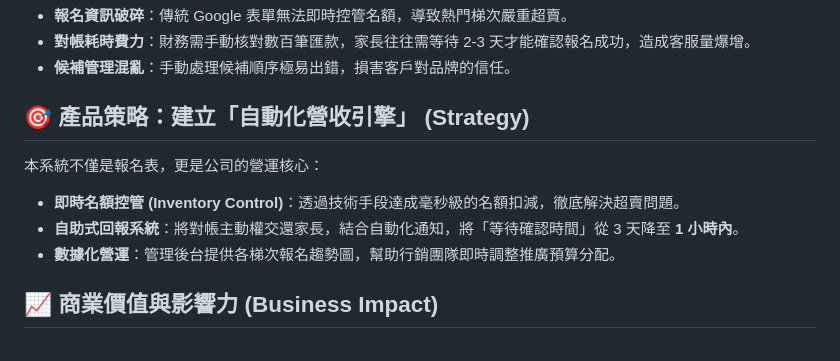
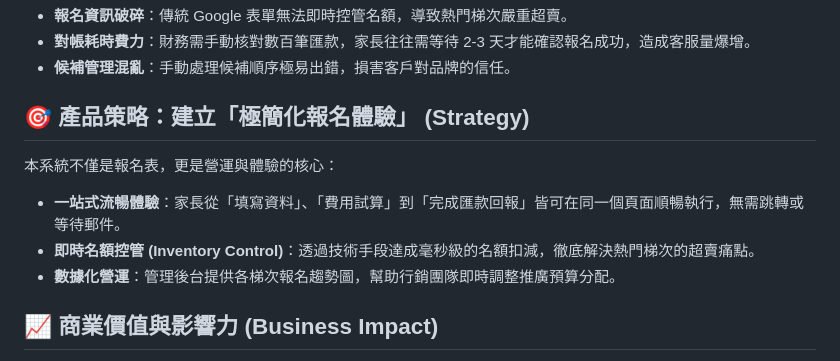
Before and after one commit to s110905/jojozoo-portfolio, a Markdown page: 01-summer-camp/README.md, the part around the change. Drawn GitHub-style.

```diff
--- a/01-summer-camp/README.md
+++ b/01-summer-camp/README.md
@@ -18,10 +18,10 @@
 *   **對帳耗時費力**：財務需手動核對數百筆匯款，家長往往需等待 2-3 天才能確認報名成功，造成客服量爆增。
 *   **候補管理混亂**：手動處理候補順序極易出錯，損害客戶對品牌的信任。
 
-## 🎯 產品策略：建立「自動化營收引擎」 (Strategy)
-本系統不僅是報名表，更是公司的營運核心：
-*   **即時名額控管 (Inventory Control)**：透過技術手段達成毫秒級的名額扣減，徹底解決超賣問題。
-*   **自助式回報系統**：將對帳主動權交還家長，結合自動化通知，將「等待確認時間」從 3 天降至 **1 小時內**。
+## 🎯 產品策略：建立「極簡化報名體驗」 (Strategy)
+本系統不僅是報名表，更是營運與體驗的核心：
+*   **一站式流暢體驗**：家長從「填寫資料」、「費用試算」到「完成匯款回報」皆可在同一個頁面順暢執行，無需跳轉或等待郵件。
+*   **即時名額控管 (Inventory Control)**：透過技術手段達成毫秒級的名額扣減，徹底解決熱門梯次的超賣痛點。
 *   **數據化營運**：管理後台提供各梯次報名趨勢圖，幫助行銷團隊即時調整推廣預算分配。
 
 ## 📈 商業價值與影響力 (Business Impact)
```
Also changed, not shown: README.md (+3 -3 lines).
